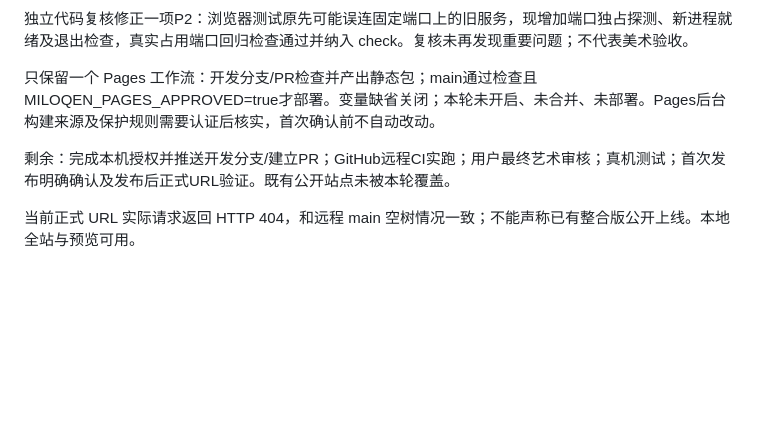
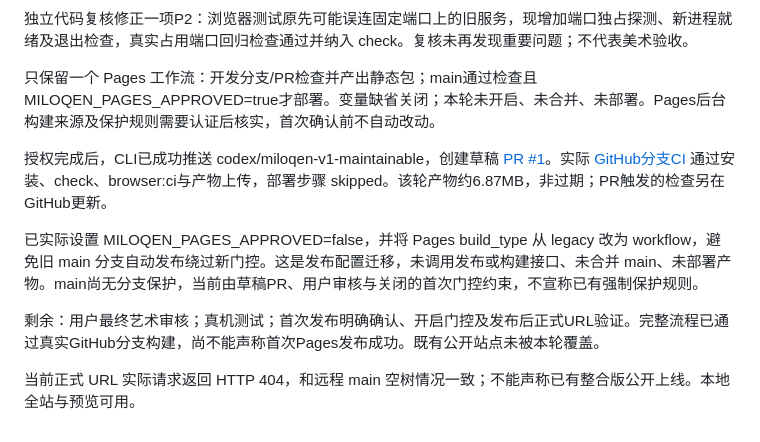
Before and after one commit to Loraine-Dev/Loraine-Dev.github.io, a Markdown page: docs/V1.0-长期维护整合验收.md, the part around the change. GitHub-like rendering; blank space fills up the shorter version.

```diff
--- a/docs/V1.0-长期维护整合验收.md
+++ b/docs/V1.0-长期维护整合验收.md
@@ -48,6 +48,10 @@ GitHub连接器识别 Loraine-Dev，仓库元数据报告admin/push=true，但
 
 只保留一个 Pages 工作流：开发分支/PR检查并产出静态包；main通过检查且MILOQEN_PAGES_APPROVED=true才部署。变量缺省关闭；本轮未开启、未合并、未部署。Pages后台构建来源及保护规则需要认证后核实，首次确认前不自动改动。
 
-剩余：完成本机授权并推送开发分支/建立PR；GitHub远程CI实跑；用户最终艺术审核；真机测试；首次发布明确确认及发布后正式URL验证。既有公开站点未被本轮覆盖。
+授权完成后，CLI已成功推送 codex/miloqen-v1-maintainable，创建草稿 [PR #1](https://github.com/Loraine-Dev/Loraine-Dev.github.io/pull/1)。实际 [GitHub分支CI](https://github.com/Loraine-Dev/Loraine-Dev.github.io/actions/runs/39628377507) 通过安装、check、browser:ci与产物上传，部署步骤 skipped。该轮产物约6.87MB，非过期；PR触发的检查另在GitHub更新。
+
+已实际设置 MILOQEN_PAGES_APPROVED=false，并将 Pages build_type 从 legacy 改为 workflow，避免旧 main 分支自动发布绕过新门控。这是发布配置迁移，未调用发布或构建接口、未合并 main、未部署产物。main尚无分支保护，当前由草稿PR、用户审核与关闭的首次门控约束，不宣称已有强制保护规则。
+
+剩余：用户最终艺术审核；真机测试；首次发布明确确认、开启门控及发布后正式URL验证。完整流程已通过真实GitHub分支构建，尚不能声称首次Pages发布成功。既有公开站点未被本轮覆盖。
 
 当前正式 URL 实际请求返回 HTTP 404，和远程 main 空树情况一致；不能声称已有整合版公开上线。本地全站与预览可用。
```
Also changed, not shown: docs/MILOQEN-长期维护.md (+3 -3 lines), 1 other file.
